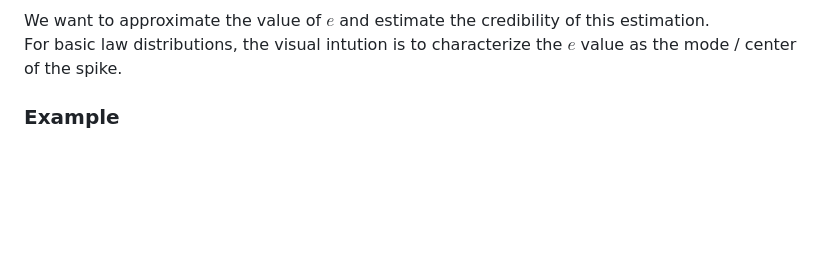
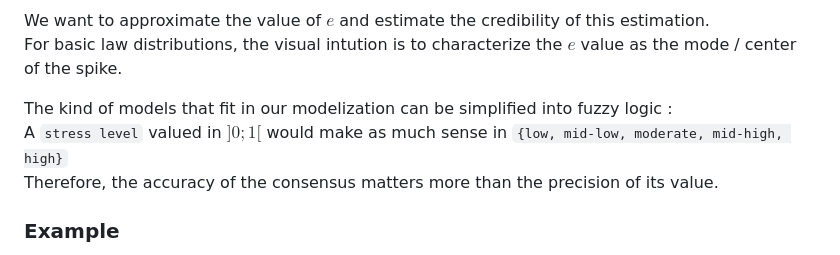
Before and after one commit to Ophiase/Oracle-Consensus, a Markdown page: documentation/README.md, the part around the change. Drawn GitHub-style; blank space fills up the shorter version.

Commit message:
doc: fuzzy case

```diff
--- a/documentation/README.md
+++ b/documentation/README.md
@@ -16,6 +16,10 @@ In this project, we consider $N$ oracles' predictions of the same phenomenon: $(
 
 We want to approximate the value of $e$ and estimate the credibility of this estimation. \
 For basic law distributions, the visual intution is to characterize the $e$ value as the mode / center of the spike.
+
+The kind of models that fit in our modelization can be simplified into fuzzy logic : \
+A `stress level` valued in $]0;1[$ would make as much sense in `{low, mid-low, moderate, mid-high, high}` \
+Therefore, the accuracy of the consensus matters more than the precision of its value.
 
 ### Example
 
```
